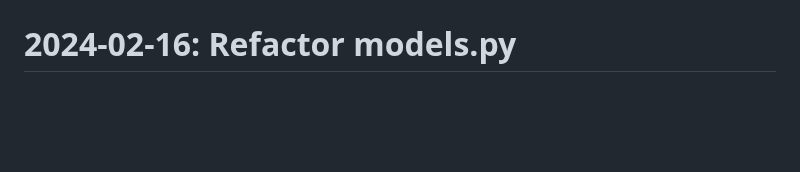
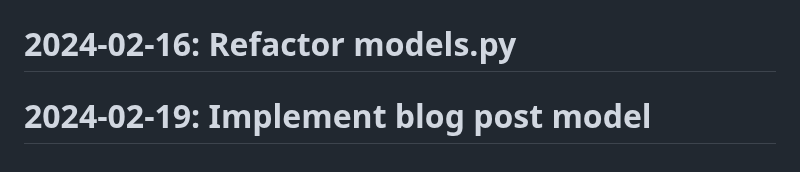
Before and after one commit to Javadlavaei/django-blog-platform, a Markdown page: README.md, the part around the change. GitHub-like rendering; blank space fills up the shorter version.

Commit message:
Implement blog post model

```diff
--- a/README.md
+++ b/README.md
@@ -105,3 +105,4 @@
 # 2024-02-04: Add deployment instructions
 # 2024-02-12: Refactor models.py
 # 2024-02-16: Refactor models.py
+# 2024-02-19: Implement blog post model
```
